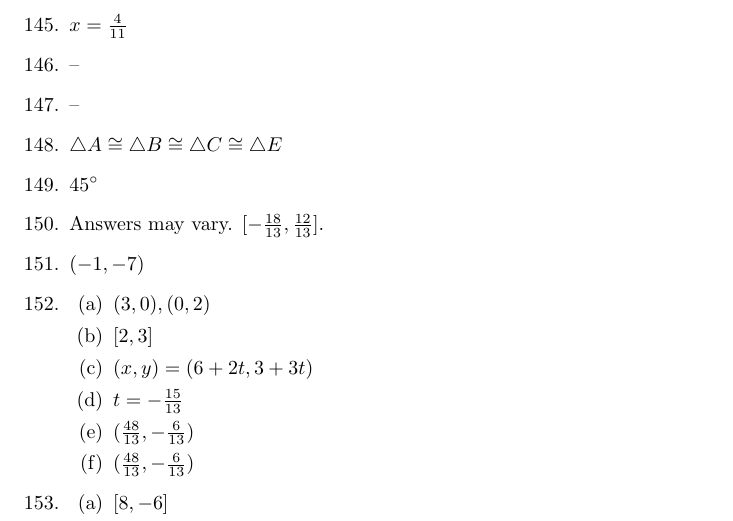
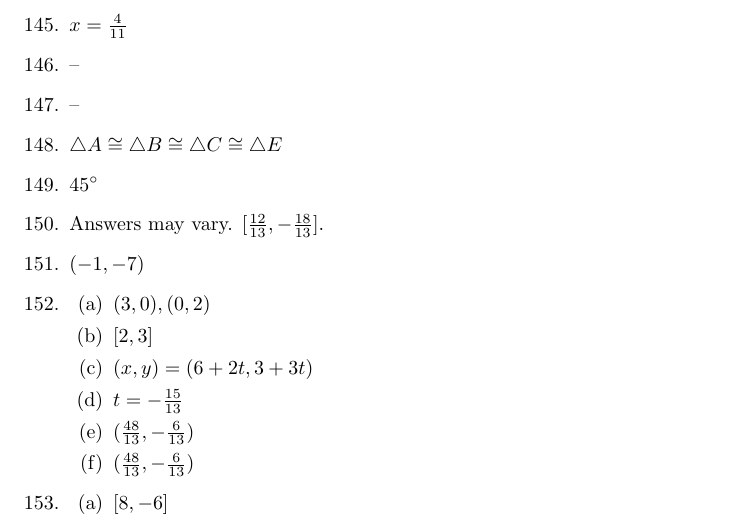
Before and after one commit to jwspence4/im1h, a LaTeX document (im1h_book1_selected_answers.tex): part of page 10 of 11, cut so that both start at the same text. Compiled offline with pdfLaTeX.

Commit message:
Book 1 #150 Fix

```diff
--- a/im1h_book1_selected_answers.tex
+++ b/im1h_book1_selected_answers.tex
@@ -838,7 +838,7 @@
 
 \item $45 \degree$
 
-\item Answers may vary. $[-\frac{18}{13}, \frac{12}{13}]$.
+\item Answers may vary. $[\frac{12}{13}, -\frac{18}{13}]$.
 
 \item $(-1, -7)$
 
```
Also changed, not shown: im1h_book1_selected_answers.pdf.
